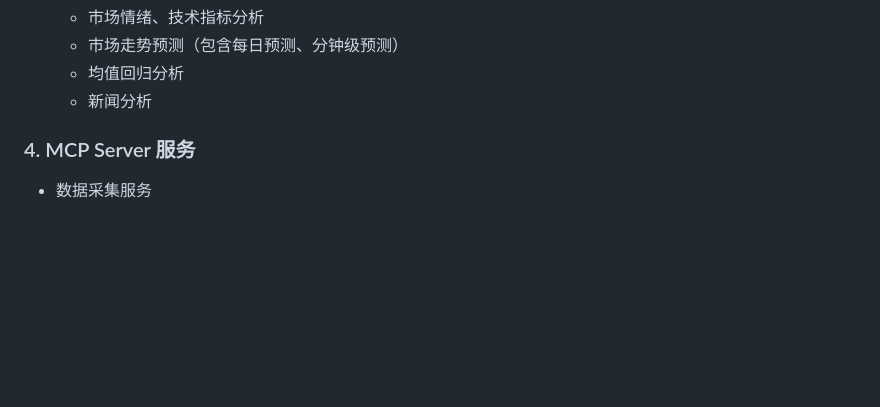
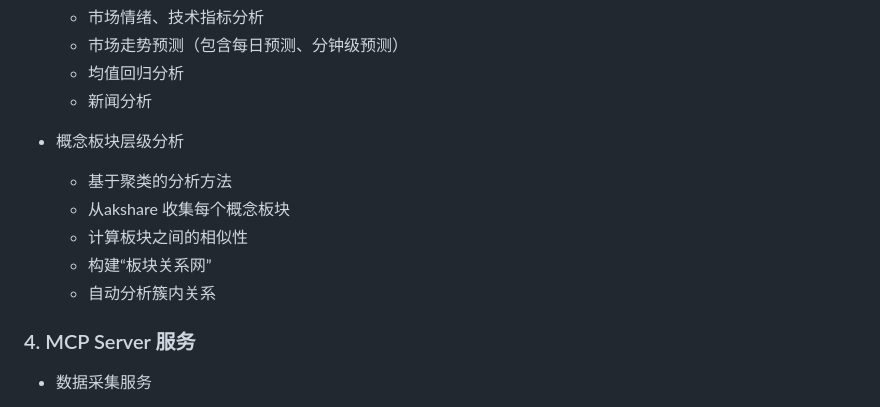
Before and after one commit to yorkqqcom/ruoyi-stock-fastapi, a Markdown page: README.md, the part around the change. GitHub-like rendering; blank space fills up the shorter version.

Commit message:
ruoyi-stock-fastAPI v0.0.5，增加概念板块层级分析功能

```diff
--- a/README.md
+++ b/README.md
@@ -75,6 +75,13 @@ Ruoyi-Stock-FastAPI 是基于 RuoYi-Vue-FastAPI v1.6.0 扩展的股票行情分
   - 市场走势预测（包含每日预测、分钟级预测）
   - 均值回归分析
   - 新闻分析
+
+* 概念板块层级分析
+  - 基于聚类的分析方法
+  - 从akshare 收集每个概念板块
+  - 计算板块之间的相似性
+  - 构建“板块关系网”
+  - 自动分析簇内关系
 
 ### 4. MCP Server 服务
 * 数据采集服务
```
